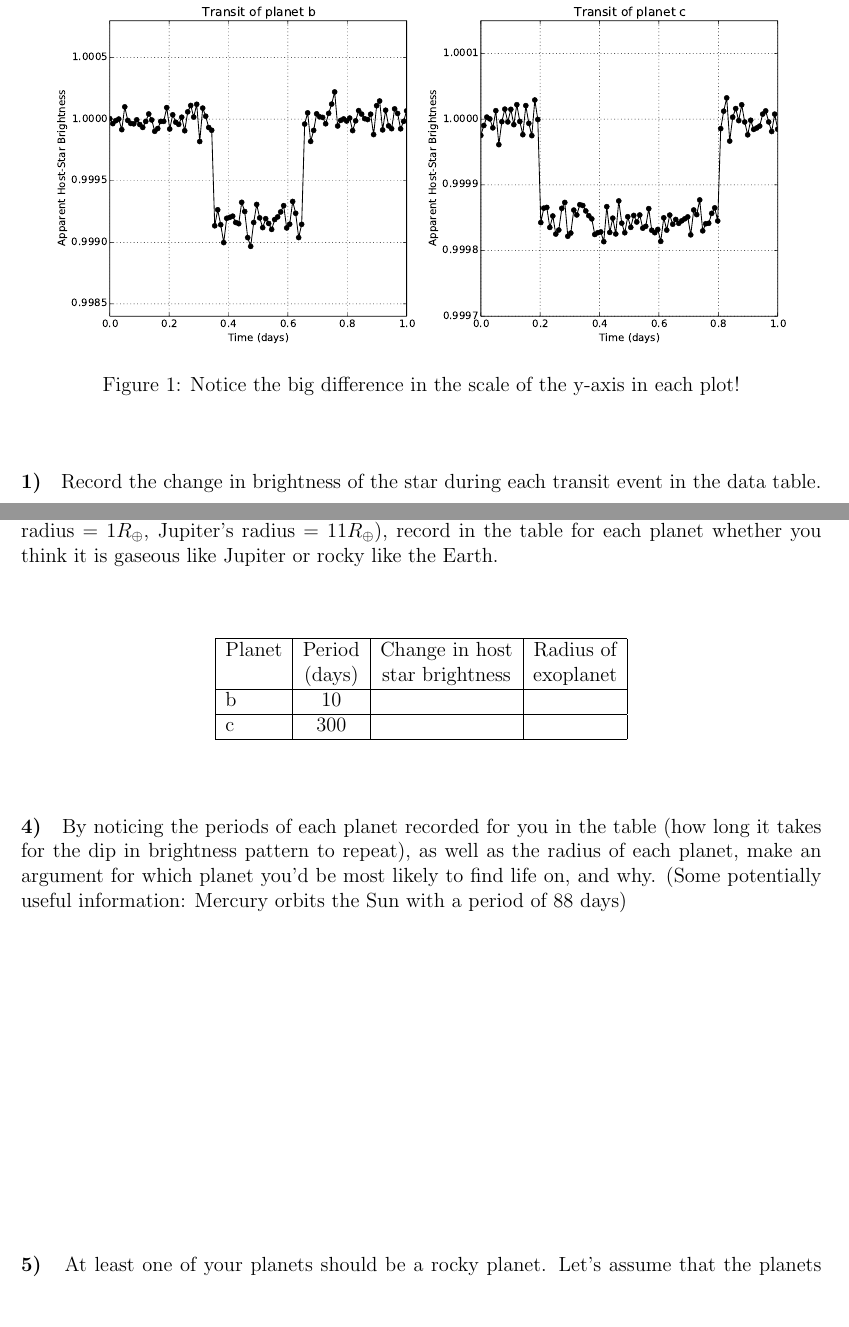
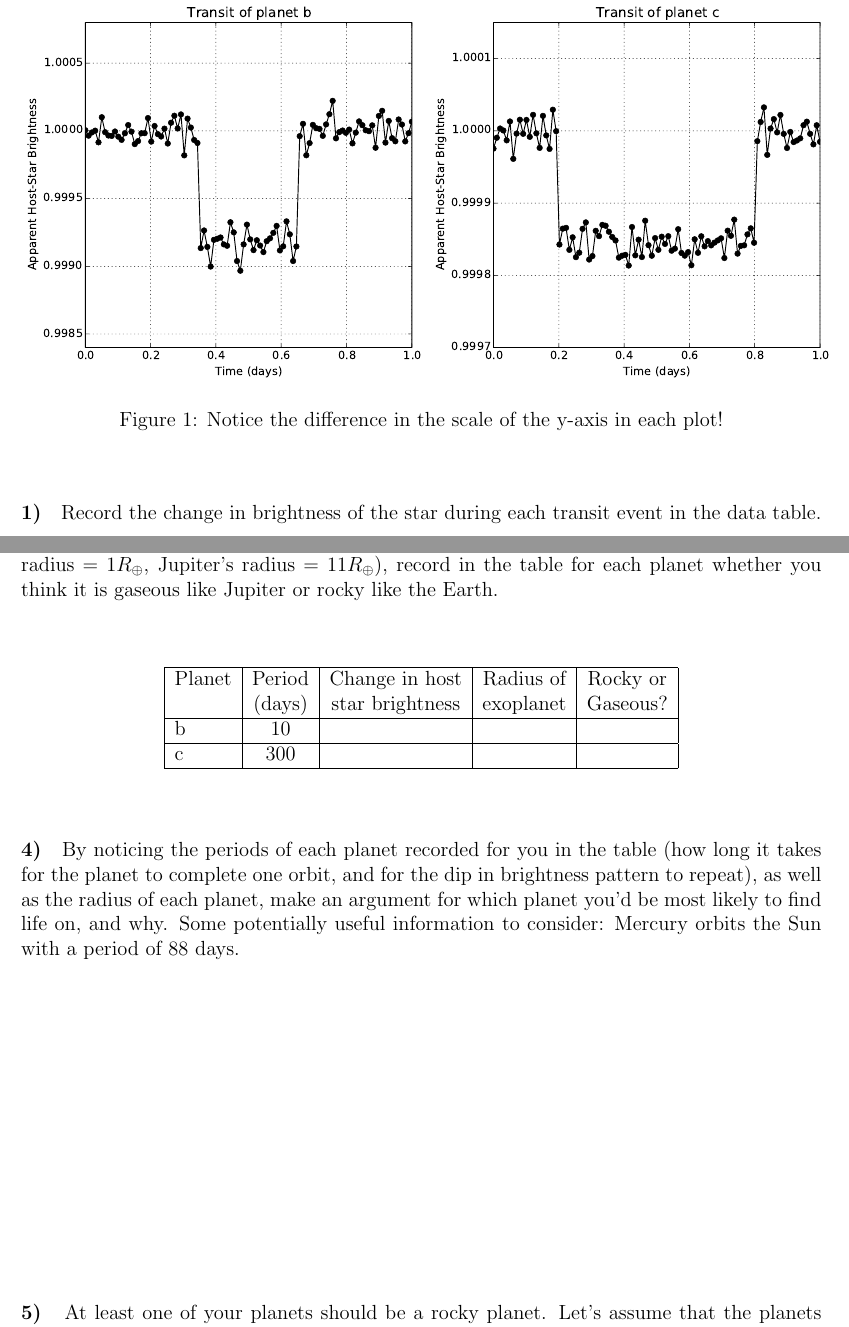
Before and after one commit to bmorris3/astro150exoplanetlab, a LaTeX document (exoplanetlab.tex): two parts of pages 1 and 2 of 3, joined at a grey line, cut so that both start at the same text, the shorter picture padded with empty space. Compiled offline with pdfLaTeX.

Commit message:
added graphic, about to make one big plot

```diff
--- a/exoplanetlab.tex
+++ b/exoplanetlab.tex
@@ -26,9 +32,9 @@ Now assume that we measured the brightness of a star that has the same mass and
 \begin{figure}[h!]
 \centering
 {\bf Transit Detections} \\
-\includegraphics[scale=0.5]{plots/faketransit.pdf}
+\includegraphics[scale=0.55]{plots/faketransit.pdf}
 %\vspace{-5mm}
-\caption{Notice the big difference in the scale of the y-axis in each plot!}
+\caption{Notice the difference in the scale of the y-axis in each plot!}
 \end{figure}
 
 \question{1} Record the change in brightness of the star during each transit event in the data table.
@@ -48,16 +54,16 @@ Use Equation \ref{eqn:radius} to find the radius of planets ``b'' and ``c'' that
 \vspace{1cm}
 \begin{table}[h!]
 \centering
-\begin{tabular}{|l |c |c| c| c|}
+\begin{tabular}{|l |c |c| c| c| c|}
 \hline
-Planet & Period & Change in host & Radius of    \\
- & (days) & star brightness  &  exoplanet     \\ \hline
-b & 10 & & \\ \hline
-c & 300 & & \\ \hline
+Planet & Period & Change in host & Radius of & Rocky or  \\
+ & (days) & star brightness  &  exoplanet  &  Gaseous? \\ \hline
+b & 10 & & &\\ \hline
+c & 300 & & &\\ \hline
 \end{tabular}
 \end{table}
 
-\question{4} By noticing the periods of each planet recorded for you in the table (how long it takes for the dip in brightness pattern to repeat), as well as the radius of each planet, make an argument for which planet you'd be most likely to find life on, and why. (Some potentially useful information: Mercury orbits the Sun with a period of 88 days)
+\question{4} By noticing the periods of each planet recorded for you in the table (how long it takes for the planet to complete one orbit, and for the dip in brightness pattern to repeat), as well as the radius of each planet, make an argument for which planet you'd be most likely to find life on, and why. Some potentially useful information to consider: Mercury orbits the Sun with a period of 88 days.
 \vspace{6 cm}
 
 \question{5} At least one of your planets should be a rocky planet. Let's assume that the planets that you are looking at formed at the same time as our solar system 4.5 billion years ago. Do you expect this rocky planet to currently have geological activity, or would it have entered its big chill phase? Explain your reasoning.
```
Also changed, not shown: exoplanetlab.pdf, exoplanetlab.tex (8 more changed lines), 5 other files.
